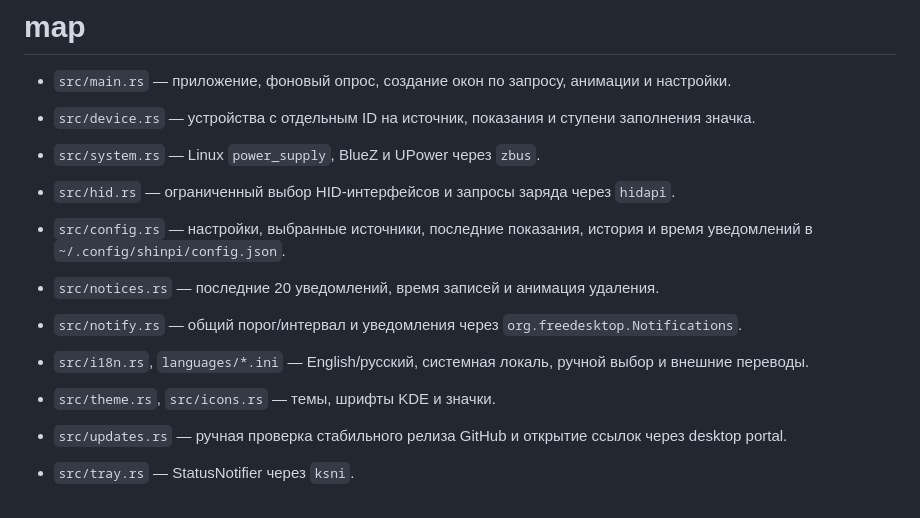
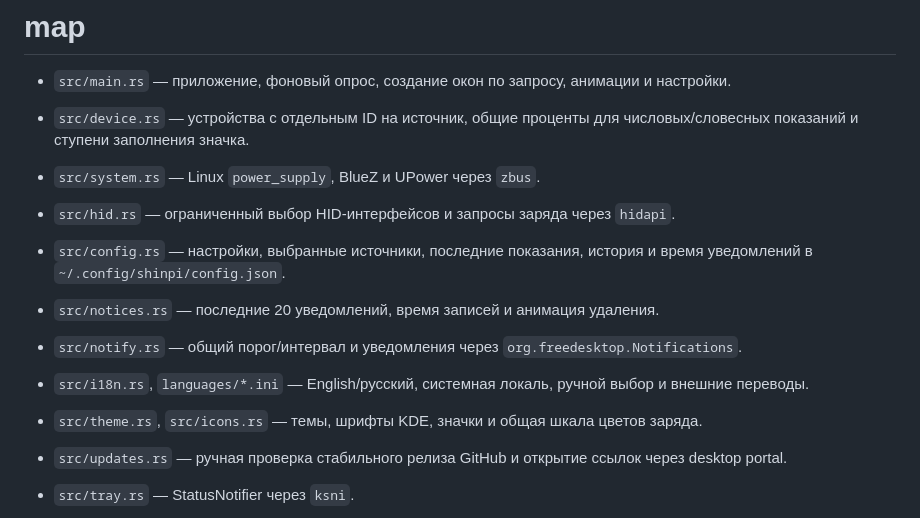
Before and after one commit to yrmuq/shinpi, a Markdown page: chit/map.md, the part around the change. GitHub-like rendering.

```diff
--- a/chit/map.md
+++ b/chit/map.md
@@ -1,14 +1,14 @@
 # map
 
 - `src/main.rs` — приложение, фоновый опрос, создание окон по запросу, анимации и настройки.
-- `src/device.rs` — устройства с отдельным ID на источник, показания и ступени заполнения значка.
+- `src/device.rs` — устройства с отдельным ID на источник, общие проценты для числовых/словесных показаний и ступени заполнения значка.
 - `src/system.rs` — Linux `power_supply`, BlueZ и UPower через `zbus`.
 - `src/hid.rs` — ограниченный выбор HID-интерфейсов и запросы заряда через `hidapi`.
 - `src/config.rs` — настройки, выбранные источники, последние показания, история и время уведомлений в `~/.config/shinpi/config.json`.
 - `src/notices.rs` — последние 20 уведомлений, время записей и анимация удаления.
 - `src/notify.rs` — общий порог/интервал и уведомления через `org.freedesktop.Notifications`.
 - `src/i18n.rs`, `languages/*.ini` — English/русский, системная локаль, ручной выбор и внешние переводы.
-- `src/theme.rs`, `src/icons.rs` — темы, шрифты KDE и значки.
+- `src/theme.rs`, `src/icons.rs` — темы, шрифты KDE, значки и общая шкала цветов заряда.
 - `src/updates.rs` — ручная проверка стабильного релиза GitHub и открытие ссылок через desktop portal.
 - `src/tray.rs` — StatusNotifier через `ksni`.
 - `src/place.rs`, `kwin/placer.js` — размещение связанных панелей устройств и уведомлений у панели KWin.
```
Also changed, not shown: README.md (+2 -0 lines), assets/screenshot.png, 9 other files.
